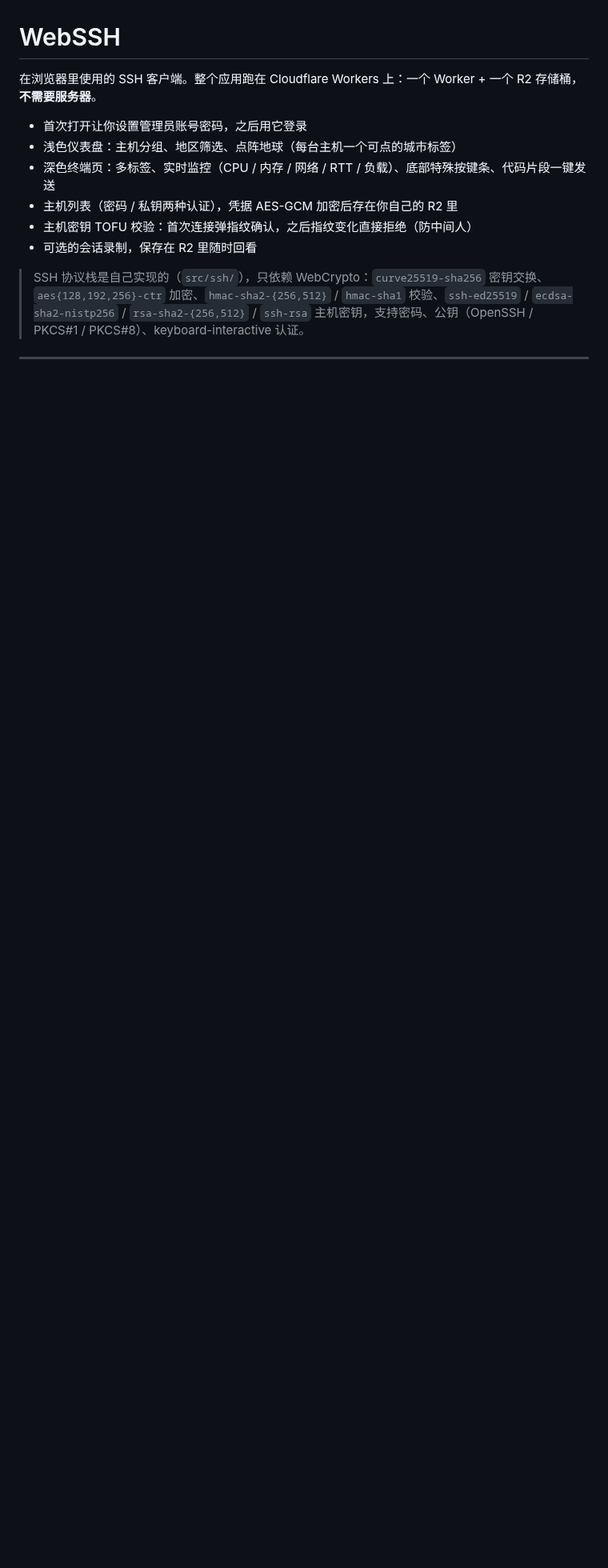
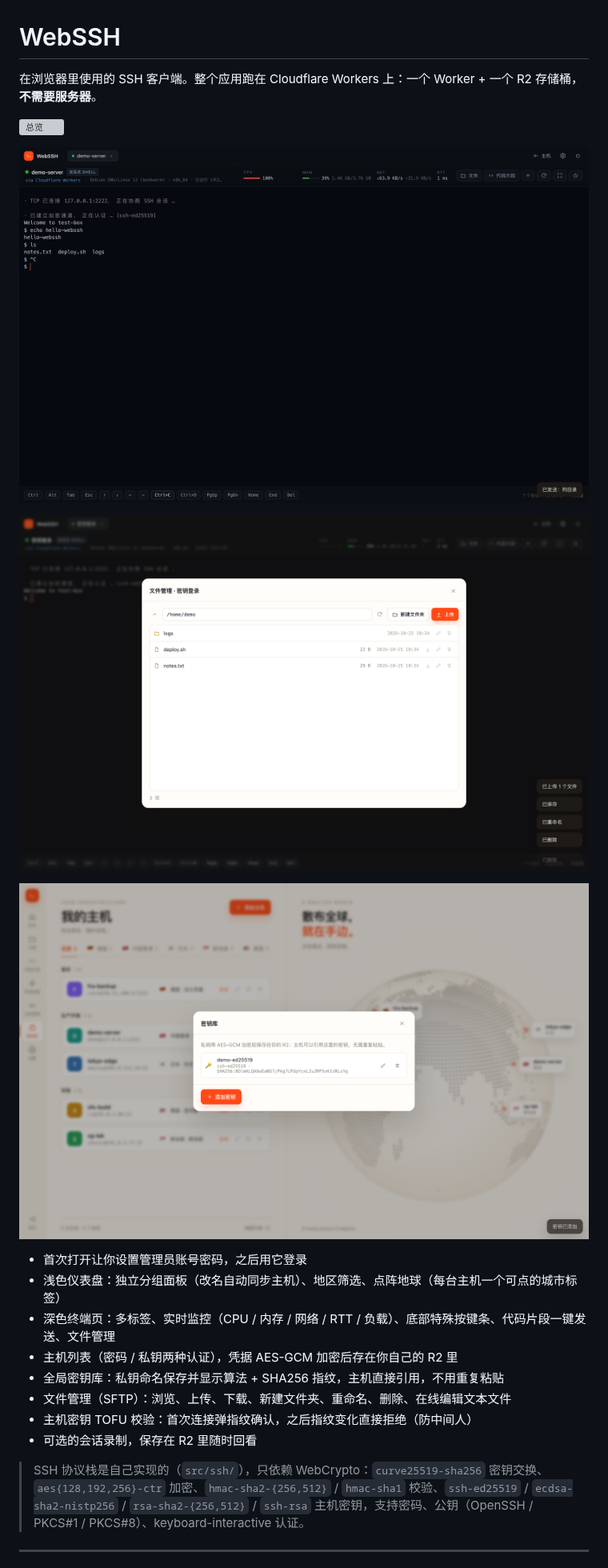
Before and after one commit to jinhuaitao/OneSSH, a Markdown page: README.md, the part around one of its changes. Shown at 80% size. GitHub-like rendering; pictures changed too: docs/files.png (added), docs/keys.png (added), docs/terminal.png; blank space fills up the shorter version; grey boxes are pictures that could not be loaded.

```diff
--- a/README.md
+++ b/README.md
@@ -2,10 +2,20 @@
 
 在浏览器里使用的 SSH 客户端。整个应用跑在 Cloudflare Workers 上：一个 Worker + 一个 R2 存储桶，**不需要服务器**。
 
+![总览](docs/dashboard.png)
+
+![终端](docs/terminal.png)
+
+![文件管理](docs/files.png)
+
+![密钥库](docs/keys.png)
+
 - 首次打开让你设置管理员账号密码，之后用它登录
-- 浅色仪表盘：主机分组、地区筛选、点阵地球（每台主机一个可点的城市标签）
-- 深色终端页：多标签、实时监控（CPU / 内存 / 网络 / RTT / 负载）、底部特殊按键条、代码片段一键发送
+- 浅色仪表盘：独立分组面板（改名自动同步主机）、地区筛选、点阵地球（每台主机一个可点的城市标签）
+- 深色终端页：多标签、实时监控（CPU / 内存 / 网络 / RTT / 负载）、底部特殊按键条、代码片段一键发送、文件管理
 - 主机列表（密码 / 私钥两种认证），凭据 AES-GCM 加密后存在你自己的 R2 里
+- 全局密钥库：私钥命名保存并显示算法 + SHA256 指纹，主机直接引用，不用重复粘贴
+- 文件管理（SFTP）：浏览、上传、下载、新建文件夹、重命名、删除、在线编辑文本文件
 - 主机密钥 TOFU 校验：首次连接弹指纹确认，之后指纹变化直接拒绝（防中间人）
 - 可选的会话录制，保存在 R2 里随时回看
 
```
Also changed, not shown: other parts of README.md (+15 -11 lines), docs/dash-empty.png, 12 other files.
